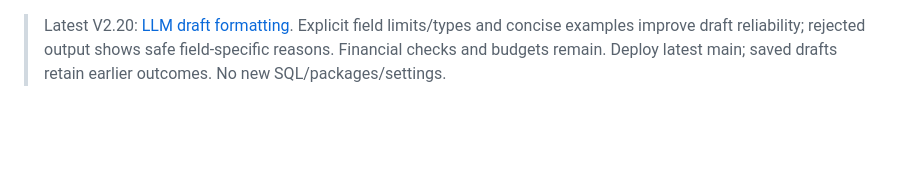
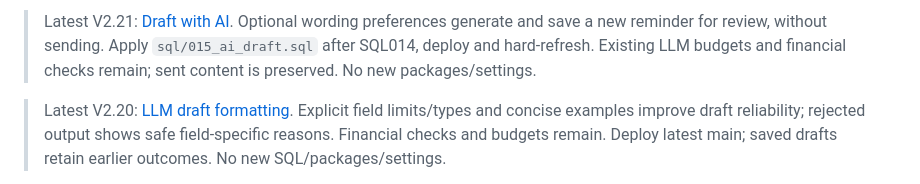
Before and after one commit to CharanCharan/o2c-collections-agent, a Markdown page: README.md, the part around the change. GitHub-like rendering; blank space fills up the shorter version.

Commit message:
Document explicit AI reminder drafts and SQL015 setup

```diff
--- a/README.md
+++ b/README.md
@@ -1,3 +1,5 @@
+> Latest V2.21: [Draft with AI](docs/MILESTONE_V2_21.md). Optional wording preferences generate and save a new reminder for review, without sending. Apply `sql/015_ai_draft.sql` after SQL014, deploy and hard-refresh. Existing LLM budgets and financial checks remain; sent content is preserved. No new packages/settings.
+
 > Latest V2.20: [LLM draft formatting](docs/MILESTONE_V2_20.md). Explicit field limits/types and concise examples improve draft reliability; rejected output shows safe field-specific reasons. Financial checks and budgets remain. Deploy latest main; saved drafts retain earlier outcomes. No new SQL/packages/settings.
 
 > Latest V2.19: [GitHub source link and credential review](docs/MILESTONE_V2_19.md). Adds View source on GitHub beside How it works. Repository visibility stays private; invite interviewers or choose public access for everyone. The documented source/history scan found no apparent live credentials within its stated scope; prior chat-key rotation remains your service-side check. No SQL/packages/settings changes.
```
